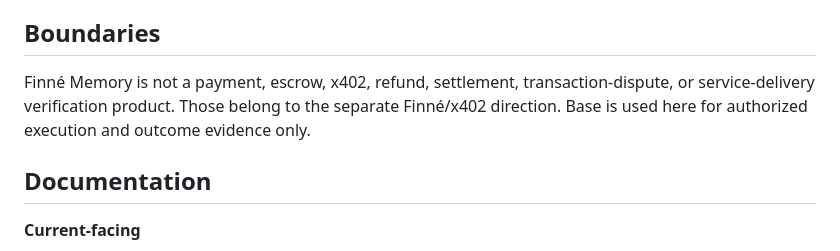
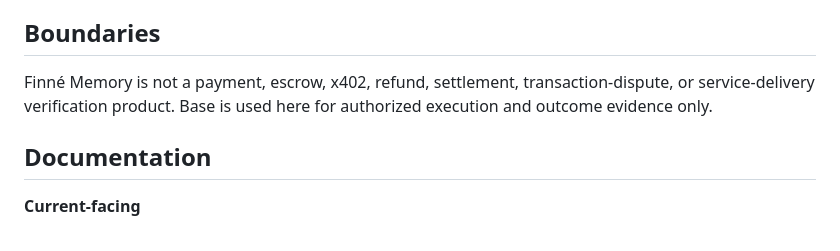
Before and after one commit to therealgulkorinaga/Finne-Memory, a Markdown page: README.md, the part around the change. GitHub-like rendering.

```diff
--- a/README.md
+++ b/README.md
@@ -65,7 +65,7 @@ A purpose-built `AuthorizationReceipt` contract records the authorized policy am
 
 ## Boundaries
 
-Finné Memory is not a payment, escrow, x402, refund, settlement, transaction-dispute, or service-delivery verification product. Those belong to the separate Finné/x402 direction. Base is used here for authorized execution and outcome evidence only.
+Finné Memory is not a payment, escrow, x402, refund, settlement, transaction-dispute, or service-delivery verification product.  Base is used here for authorized execution and outcome evidence only.
 
 ## Documentation
 
```
